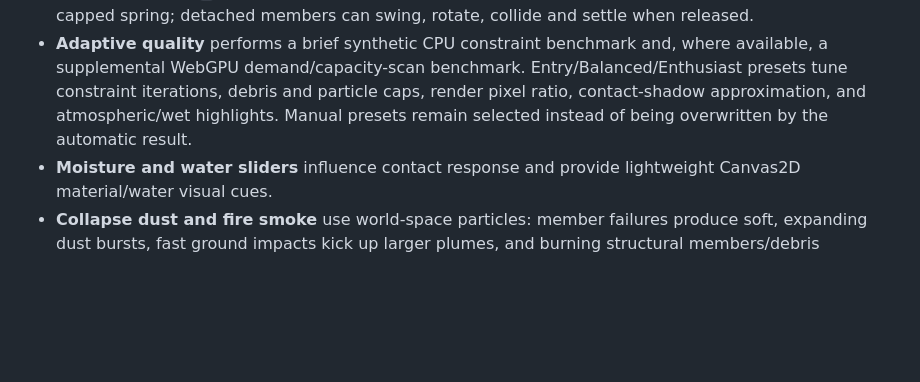
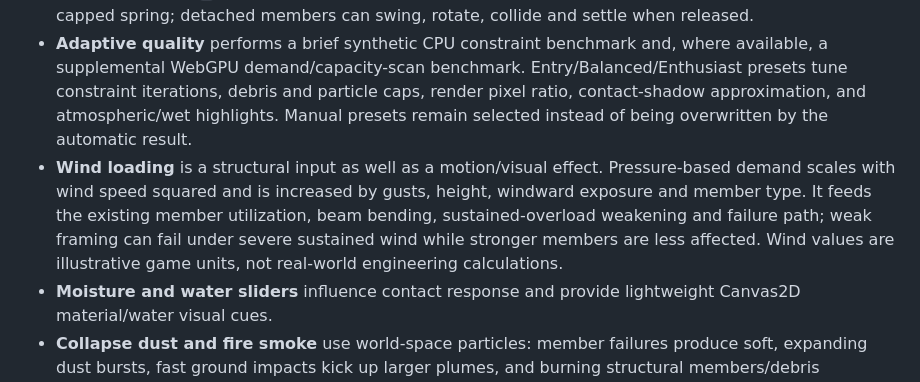
Before and after one commit to catxproductions/FrameLabs-2, a Markdown page: README.md, the part around the change. GitHub-like rendering; blank space fills up the shorter version.

Commit message:
Document structural wind damage behavior

```diff
--- a/README.md
+++ b/README.md
@@ -14,6 +14,7 @@ Serve the folder over HTTP/HTTPS (for example, GitHub Pages or `python -m http.s
 - **Environmental forces** add area/mass-scaled quadratic drag and density-dependent buoyancy to loose debris, plus a reduced buoyancy/drag response on structural nodes when water is enabled. Parameters use normalized game units and are illustrative, not SI-calibrated.
 - **Gravity Tether (`T`)** lets the user click-drag a nearby joint or debris member with a damped, force-capped spring; detached members can swing, rotate, collide and settle when released.
 - **Adaptive quality** performs a brief synthetic CPU constraint benchmark and, where available, a supplemental WebGPU demand/capacity-scan benchmark. Entry/Balanced/Enthusiast presets tune constraint iterations, debris and particle caps, render pixel ratio, contact-shadow approximation, and atmospheric/wet highlights. Manual presets remain selected instead of being overwritten by the automatic result.
+- **Wind loading** is a structural input as well as a motion/visual effect. Pressure-based demand scales with wind speed squared and is increased by gusts, height, windward exposure and member type. It feeds the existing member utilization, beam bending, sustained-overload weakening and failure path; weak framing can fail under severe sustained wind while stronger members are less affected. Wind values are illustrative game units, not real-world engineering calculations.
 - **Moisture and water sliders** influence contact response and provide lightweight Canvas2D material/water visual cues.
 - **Collapse dust and fire smoke** use world-space particles: member failures produce soft, expanding dust bursts, fast ground impacts kick up larger plumes, and burning structural members/debris continuously emit gray smoke that rises, drifts and fades. Particle motion runs on the render clock (including while physics is paused), and each quality preset limits the active particle budget to avoid unbounded growth. These are layered Canvas2D sprites, not volumetric simulation.
 - **Immersive fullscreen (`F`)** opens a simulation-first fullscreen view when the browser supports native fullscreen; press `Esc` to exit native fullscreen. **Icons: On/Off (`O`)** toggles drawing annotations such as node labels and load arrows. The simulation preserves its aspect ratio rather than stretching to fit unusual screen shapes.
```
